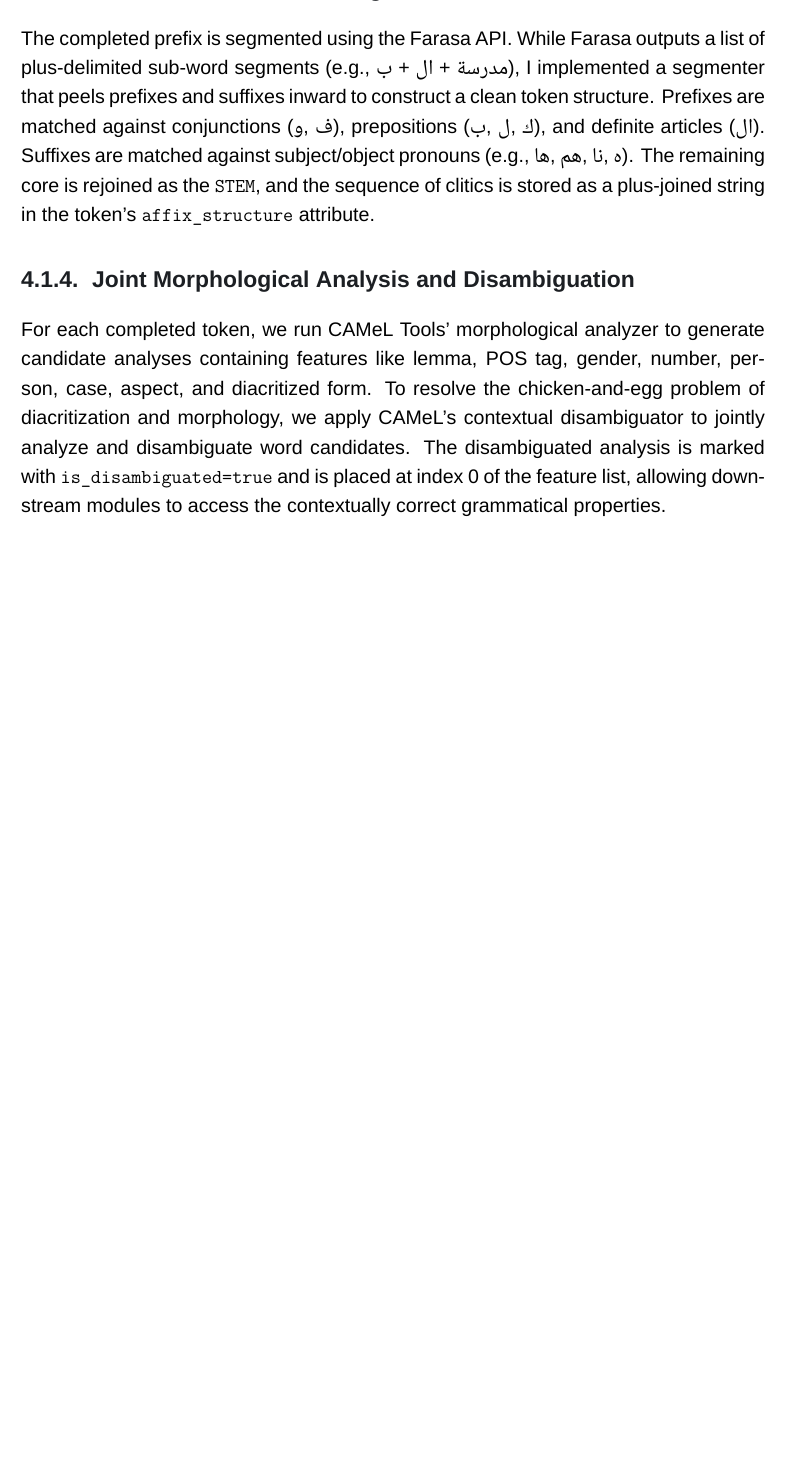
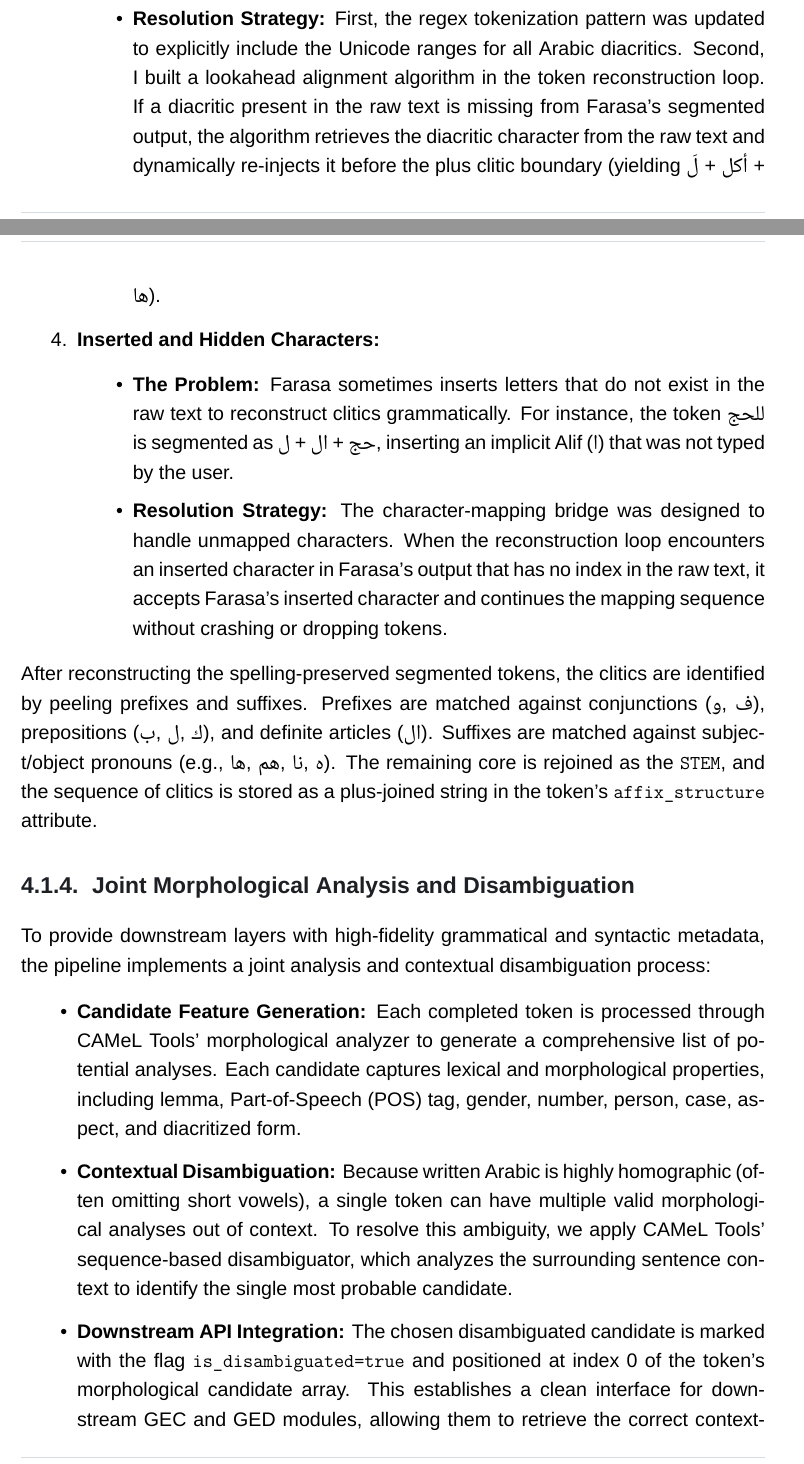
Before and after one commit to El-Maktab/baligh-documents, a LaTeX thesis (source/akram-book/akram_book.tex): part of page 15 of 21 before the commit and two parts of pages 16 and 17 of 24 after it, the two joined at a grey line, cut at the place of the change, the shorter picture padded with empty space. Compiled offline with XeLaTeX.

Commit message:
feat: refactor section 4.1

```diff
--- a/source/akram-book/akram_book.tex
+++ b/source/akram-book/akram_book.tex
@@ -718,0 +717 @@ Because downstream error detection modules must report errors using character of
+\begin{itemize}
@@ -719,2 +721,3 @@ Because downstream error detection modules must report errors using character of
+\end{itemize}
 
 \subsection{Word Boundary Detection and Mode Selection}
@@ -724,3 +737,2 @@ To address this, I implemented a boundary splitting algorithm. The system inspec
 
 \subsection{Tokenization and Affix Segmentation}
-The completed prefix is segmented using the Farasa API. While Farasa outputs a list of plus-delimited sub-word segments (e.g., \AR{ب} + \AR{ال} + \AR{مدرسة}), I implemented a segmenter that peels prefixes and suffixes inward to construct a clean token structure.
@@ -728,6 +742,35 @@ Prefixes are matched against conjunctions (\AR{و}, \AR{ف}), prepositions (\AR{
+\begin{enumerate}
+    \item \textbf{Implicit Spelling Corrections:}
+    \begin{itemize}
+        \item \textbf{The Problem:} Farasa acts as an automatic spell-checker. When a user types a word with a spelling mistake, such as missing a Hamza (\AR{اكرم} instead of \AR{أكرم}) or a Ta-Marbuta typo (\AR{مدرسه} instead of \AR{مدرسة}), Farasa silently corrects the token in its output. Consequently, the downstream GED module would receive the corrected forms and fail to detect the user's typo.
+        \item \textbf{Resolution Strategy:} I implemented a character-by-character mapping bridge using Python's \texttt{difflib.SequenceMatcher}. Before alignment, the algorithm standardizes characters (such as neutralizing Hamza variants and Ta-Marbuta/Ha differences) on both the raw and Farasa-processed strings to prevent alignment mismatches. The algorithm then reconstructs the segmented tokens by pulling the exact characters typed by the user at each position, effectively restoring the user's spelling mistakes while keeping Farasa's segmented boundaries intact.
+    \end{itemize}
+    \item \textbf{Aggressive Word and Number Splitting:}
+    \begin{itemize}
+        \item \textbf{The Problem:} When users omit space boundaries (e.g., typing \AR{اكرم100} as a single block), Farasa splits the input into two separate, grammatically valid tokens: \AR{أكرم} and \AR{100}. This hides spacing errors, making it impossible for the GED module to flag a missing space.
+        \item \textbf{Resolution Strategy:} We stripped Farasa of its authority to define word boundaries by enforcing a regex-first tokenization pass. I implemented a regex pattern designed to capture contiguous blocks of Arabic letters, digits, and diacritics as single tokens, while isolating punctuation and whitespace. If this regex pass groups a segment as a single token but Farasa splits it, our orchestrator merges the pieces back together, overrides Farasa's output, and sets the token's \texttt{affix\_structure} to null. This enables downstream modules to correctly flag it as an error.
+    \end{itemize}
+    \item \textbf{Dropped Diacritics (Tashkeel):}
+    \begin{itemize}
+        \item \textbf{The Problem:} Farasa frequently strips Arabic short vowels (diacritics) during segment analysis (e.g., segmenting \AR{المنَزل} as \AR{ال} + \AR{منزل} or \AR{لَأكلها} as \AR{ل} + \AR{أكل} + \AR{ها}). Additionally, standard Python regular expressions (\texttt{\textbackslash{}w}) do not capture Arabic diacritics as word characters, causing words to break.
+        \item \textbf{Resolution Strategy:} First, the regex tokenization pattern was updated to explicitly include the Unicode ranges for all Arabic diacritics. Second, I built a lookahead alignment algorithm in the token reconstruction loop. If a diacritic present in the raw text is missing from Farasa's segmented output, the algorithm retrieves the diacritic character from the raw text and dynamically re-injects it before the plus clitic boundary (yielding \AR{لَ} + \AR{أكل} + \AR{ها}).
+    \end{itemize}
+    \item \textbf{Inserted and Hidden Characters:}
+    \begin{itemize}
+        \item \textbf{The Problem:} Farasa sometimes inserts letters that do not exist in the raw text to reconstruct clitics grammatically. For instance, the token \AR{للحج} is segmented as \AR{ل} + \AR{ال} + \AR{حج}, inserting an implicit Alif (\AR{ا}) that was not typed by the user.
+        \item \textbf{Resolution Strategy:} The character-mapping bridge was designed to handle unmapped characters. When the reconstruction loop encounters an inserted character in Farasa's output that has no index in the raw text, it accepts Farasa's inserted character and continues the mapping sequence without crashing or dropping tokens.
+    \end{itemize}
+\end{enumerate}
+
+After reconstructing the spelling-preserved segmented tokens, the clitics are identified by peeling prefixes and suffixes. Prefixes are matched against conjunctions (\AR{و}, \AR{ف}), prepositions (\AR{ب}, \AR{ل}, \AR{ك}), and definite articles (\AR{ال}). Suffixes are matched against subject/object pronouns (e.g., \AR{ها}, \AR{هم}, \AR{نا}, \AR{ه}). The remaining core is rejoined as the \texttt{STEM}, and the sequence of clitics is stored as a plus-joined string in the token's \texttt{affix\_structure} attribute.
 
 \subsection{Joint Morphological Analysis and Disambiguation}
-For each completed token, we run CAMeL Tools' morphological analyzer to generate candidate analyses containing features like lemma, POS tag, gender, number, person, case, aspect, and diacritized form. To resolve the chicken-and-egg problem of diacritization and morphology, we apply CAMeL's contextual disambiguator to jointly analyze and disambiguate word candidates. The disambiguated analysis is marked with \texttt{is\_disambiguated=true} and is placed at index 0 of the feature list, allowing downstream modules to access the contextually correct grammatical properties.
+To provide downstream layers with high-fidelity grammatical and syntactic metadata, the pipeline implements a joint analysis and contextual disambiguation process:
+\begin{itemize}
+    \item \textbf{Candidate Feature Generation:} Each completed token is processed through CAMeL Tools' morphological analyzer to generate a comprehensive list of potential analyses. Each candidate captures lexical and morphological properties, including lemma, Part-of-Speech (POS) tag, gender, number, person, case, aspect, and diacritized form.
+    \item \textbf{Contextual Disambiguation:} Because written Arabic is highly homographic (often omitting short vowels), a single token can have multiple valid morphological analyses out of context. To resolve this ambiguity, we apply CAMeL Tools' sequence-based disambiguator, which analyzes the surrounding sentence context to identify the single most probable candidate.
+    \item \textbf{Downstream API Integration:} The chosen disambiguated candidate is marked with the flag \texttt{is\_disambiguated=true} and positioned at index 0 of the token's morphological candidate array. This establishes a clean interface for downstream GEC and GED modules, allowing them to retrieve the correct context-aware features immediately.
+\end{itemize}
 
 \section{Contribution 2: Next-Word Suggestion (NWS) and Auto-Completion Subsystem}
 The NWS subsystem runs in parallel with the main GEC/GED layers as a fast-path service. Figure~\ref{fig:nws-arch} shows the architecture of the NWS module.
```
Also changed, not shown: exports/team-5-baligh-akram.pdf (added), source/akram-book/akram_book.tex (27 more changed lines).
